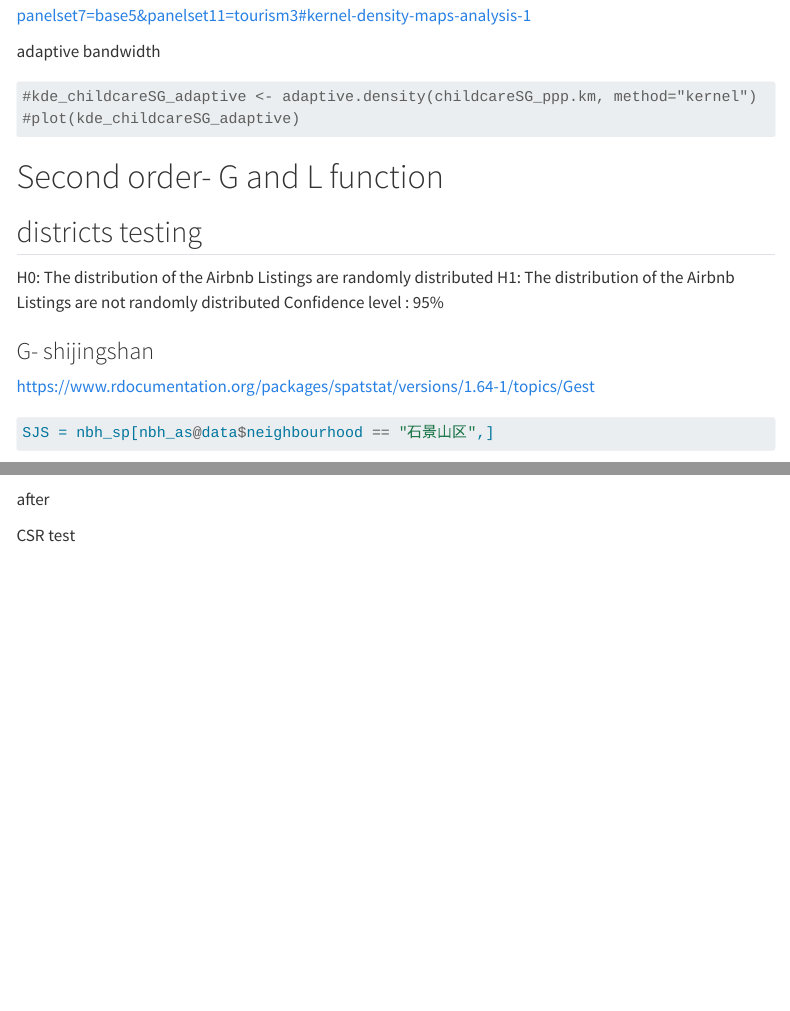
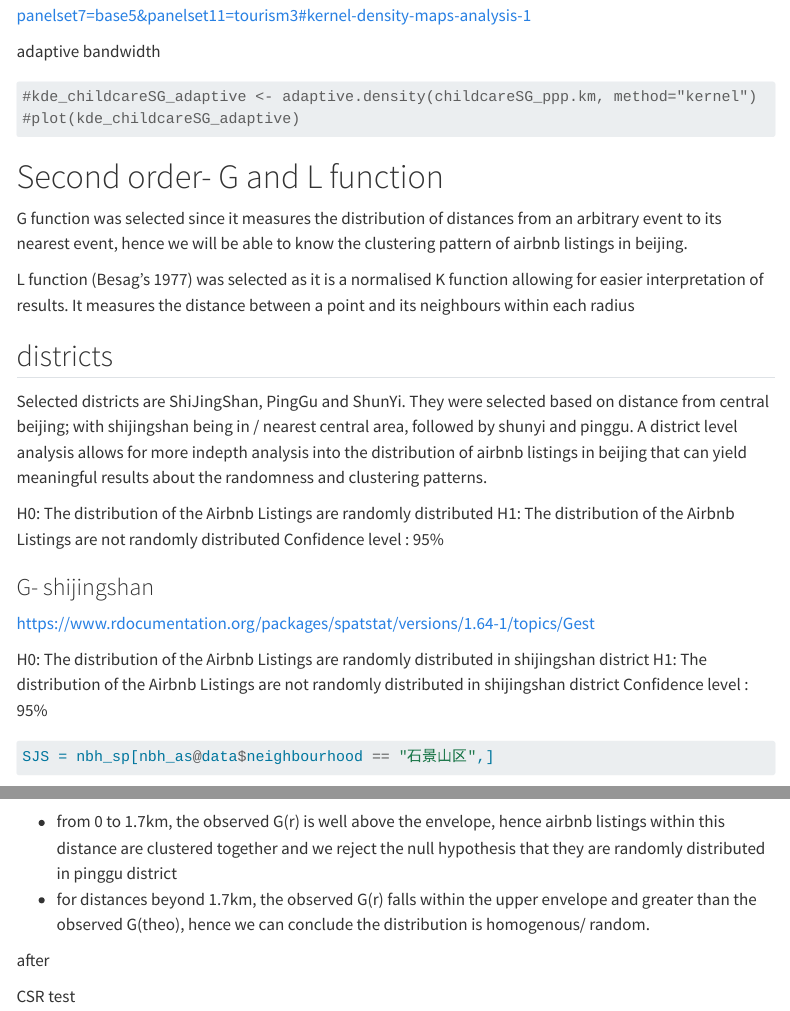
Before and after one commit to annatrw/is415-gaa-grp12, a Quarto document (analysis/SPPA/SPPA.qmd): the page in a window 1100 px wide, from 9850 px down, and a second part further down, joined at a grey line. Rendered offline with R 4.5, knitr and Pandoc in place of Quarto, with nearby package versions; some code elsewhere in the file could not run offline; menus at the side of the page are left out; long lines of code are wrapped.

Commit message:
sppa written analysis (rendor error)

````diff
--- a/analysis/SPPA/SPPA.qmd
+++ b/analysis/SPPA/SPPA.qmd
@@ -397,14 +397,25 @@ adaptive bandwidth
 ```
 
 # Second order- G and L function
+G function was selected since it measures the distribution of distances from an arbitrary event to its nearest event, hence we will be able to know the clustering pattern of airbnb listings in beijing.
 
-## districts testing
+L function (Besag's 1977) was selected as it is a normalised K function allowing for easier interpretation of results. It measures the distance between a point and its neighbours within each radius
 
-H0: The distribution of the Airbnb Listings are randomly distributed H1: The distribution of the Airbnb Listings are not randomly distributed Confidence level : 95%
+## districts
+Selected districts are ShiJingShan, PingGu and ShunYi. They were selected based on distance from central beijing; with shijingshan being in / nearest central area, followed by shunyi and pinggu. A district level analysis allows for more indepth analysis into the distribution of airbnb listings in beijing that can yield meaningful results about the randomness and clustering patterns.
+
+
+H0: The distribution of the Airbnb Listings are randomly distributed
+H1: The distribution of the Airbnb Listings are not randomly distributed
+Confidence level : 95%
 
 ### G- shijingshan
 
 https://www.rdocumentation.org/packages/spatstat/versions/1.64-1/topics/Gest
+
+H0: The distribution of the Airbnb Listings are randomly distributed in shijingshan district
+H1: The distribution of the Airbnb Listings are not randomly distributed in shijingshan district
+Confidence level : 95%
 
 ```{r}
 SJS = nbh_sp[nbh_as@data$neighbourhood == "石景山区",]
@@ -480,6 +494,10 @@ G_PG_before.csr <- envelope(before_PG_ppp, Gest, nsim = 999)
 plot(G_PG_before.csr)
 ```
 
+- from 0 to 1.7km, the observed G(r) is well above the envelope, hence airbnb listings within this distance are clustered together and we reject the null hypothesis that they are randomly distributed in pinggu district
+- for distances beyond 1.7km, the observed G(r) falls within the upper envelope and greater than the observed G(theo), hence we can conclude the distribution is homogenous/ random.
+
+
 after
 
 CSR test
````
Also changed, not shown: analysis/SPPA/SPPA.qmd (18 more changed lines), 11 other files.
